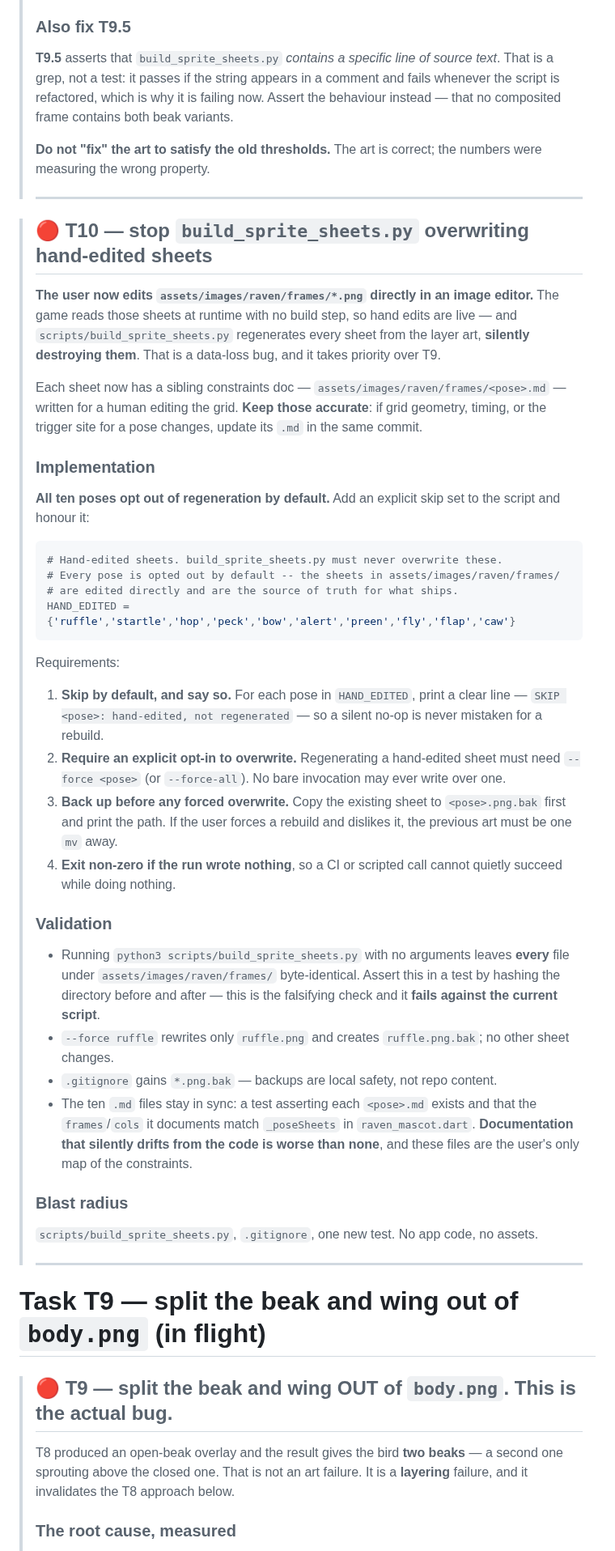
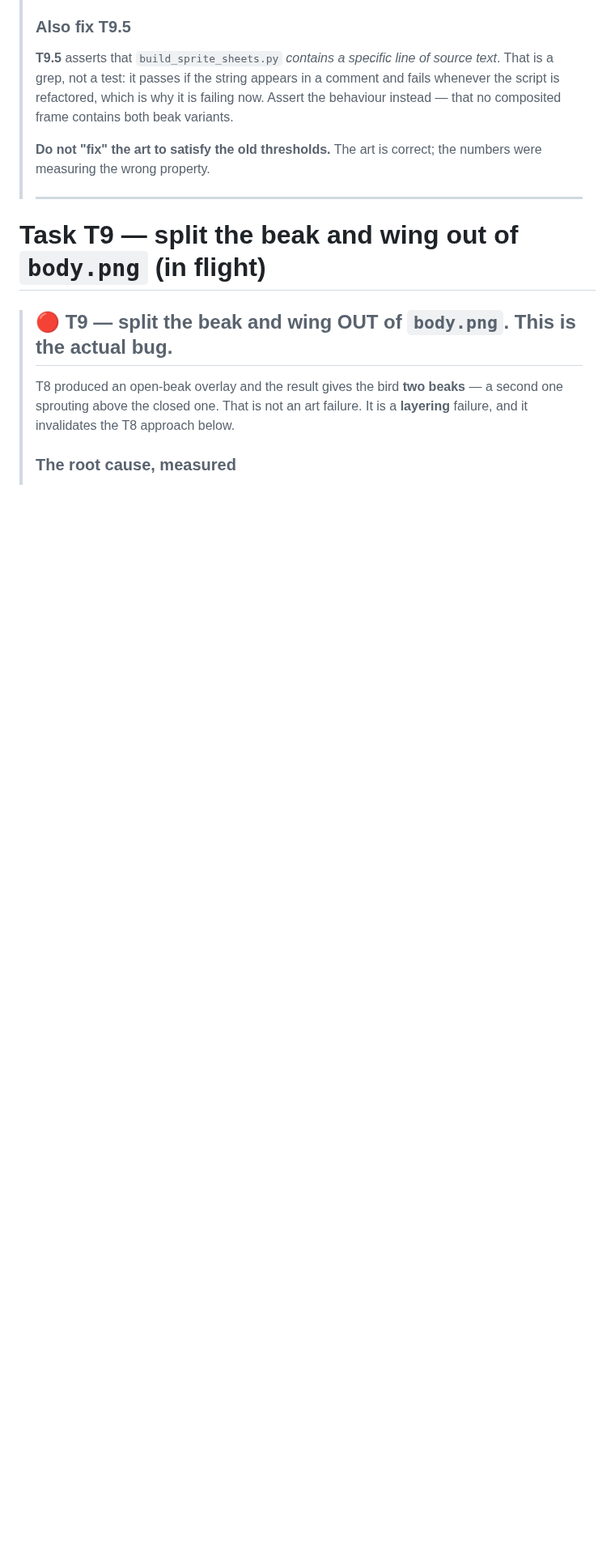
Before and after one commit to yelouis/Gaslight, a Markdown page: docs/agent_execution_guide.md, the part around the change. Shown at 81% size. Drawn GitHub-style; blank space fills up the shorter version.

Commit message:
docs: remove the cancelled T10 block
The guide cancelled T10 at the top and then still carried its full
implementation spec 50 lines further down -- a direct contradiction, and
exactly the kind of stale 'pending' section that misleads the next agent.
Removed the block; the cancellation notice stands.

Co-Authored-By: Claude Opus 5 <noreply@anthropic.com>

````diff
--- a/docs/agent_execution_guide.md
+++ b/docs/agent_execution_guide.md
@@ -48,41 +48,6 @@
 > **T9.5** asserts that `build_sprite_sheets.py` *contains a specific line of source text*. That is a grep, not a test: it passes if the string appears in a comment and fails whenever the script is refactored, which is why it is failing now. Assert the behaviour instead — that no composited frame contains both beak variants.
 >
 > **Do not "fix" the art to satisfy the old thresholds.** The art is correct; the numbers were measuring the wrong property.
->
-> ---
-
-> ## 🔴 T10 — stop `build_sprite_sheets.py` overwriting hand-edited sheets
->
-> **The user now edits `assets/images/raven/frames/*.png` directly in an image editor.** The game reads those sheets at runtime with no build step, so hand edits are live — and `scripts/build_sprite_sheets.py` regenerates every sheet from the layer art, **silently destroying them**. That is a data-loss bug, and it takes priority over T9.
->
-> Each sheet now has a sibling constraints doc — `assets/images/raven/frames/<pose>.md` — written for a human editing the grid. **Keep those accurate**: if grid geometry, timing, or the trigger site for a pose changes, update its `.md` in the same commit.
->
-> ### Implementation
->
-> **All ten poses opt out of regeneration by default.** Add an explicit skip set to the script and honour it:
->
-> ```python
-> # Hand-edited sheets. build_sprite_sheets.py must never overwrite these.
-> # Every pose is opted out by default -- the sheets in assets/images/raven/frames/
-> # are edited directly and are the source of truth for what ships.
-> HAND_EDITED = {'ruffle','startle','hop','peck','bow','alert','preen','fly','flap','caw'}
-> ```
->
-> Requirements:
-> 1. **Skip by default, and say so.** For each pose in `HAND_EDITED`, print a clear line — `SKIP <pose>: hand-edited, not regenerated` — so a silent no-op is never mistaken for a rebuild.
-> 2. **Require an explicit opt-in to overwrite.** Regenerating a hand-edited sheet must need `--force <pose>` (or `--force-all`). No bare invocation may ever write over one.
-> 3. **Back up before any forced overwrite.** Copy the existing sheet to `<pose>.png.bak` first and print the path. If the user forces a rebuild and dislikes it, the previous art must be one `mv` away.
-> 4. **Exit non-zero if the run wrote nothing**, so a CI or scripted call cannot quietly succeed while doing nothing.
->
-> ### Validation
->
-> - Running `python3 scripts/build_sprite_sheets.py` with no arguments leaves **every** file under `assets/images/raven/frames/` byte-identical. Assert this in a test by hashing the directory before and after — this is the falsifying check and it **fails against the current script**.
-> - `--force ruffle` rewrites only `ruffle.png` and creates `ruffle.png.bak`; no other sheet changes.
-> - `.gitignore` gains `*.png.bak` — backups are local safety, not repo content.
-> - The ten `.md` files stay in sync: a test asserting each `<pose>.md` exists and that the `frames`/`cols` it documents match `_poseSheets` in `raven_mascot.dart`. **Documentation that silently drifts from the code is worse than none**, and these files are the user's only map of the constraints.
->
-> ### Blast radius
-> `scripts/build_sprite_sheets.py`, `.gitignore`, one new test. No app code, no assets.
 >
 > ---
 
````
